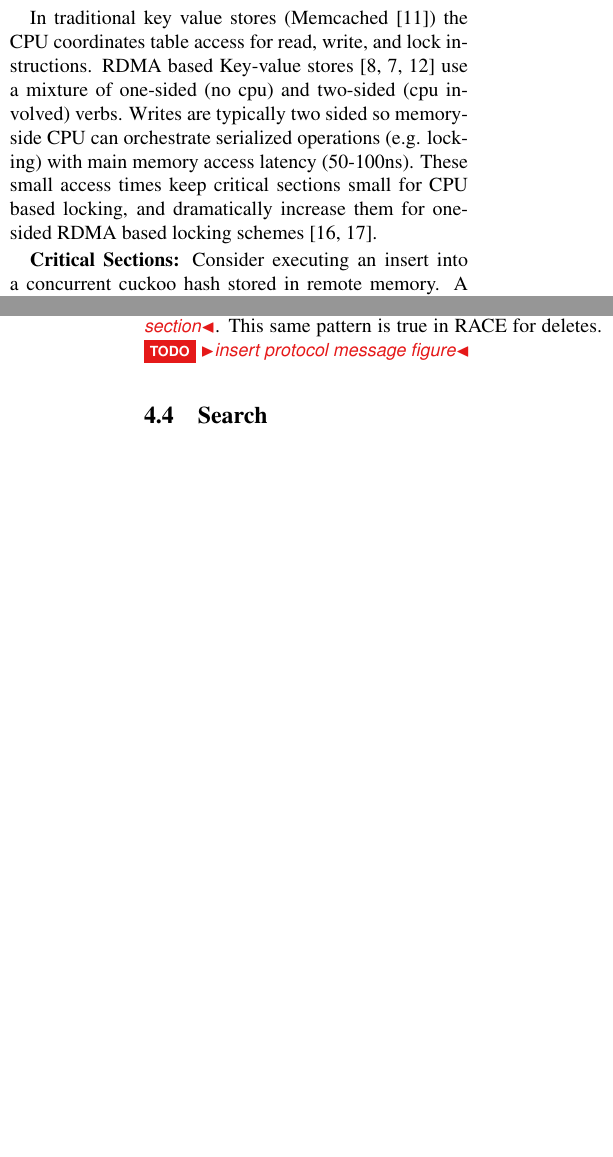
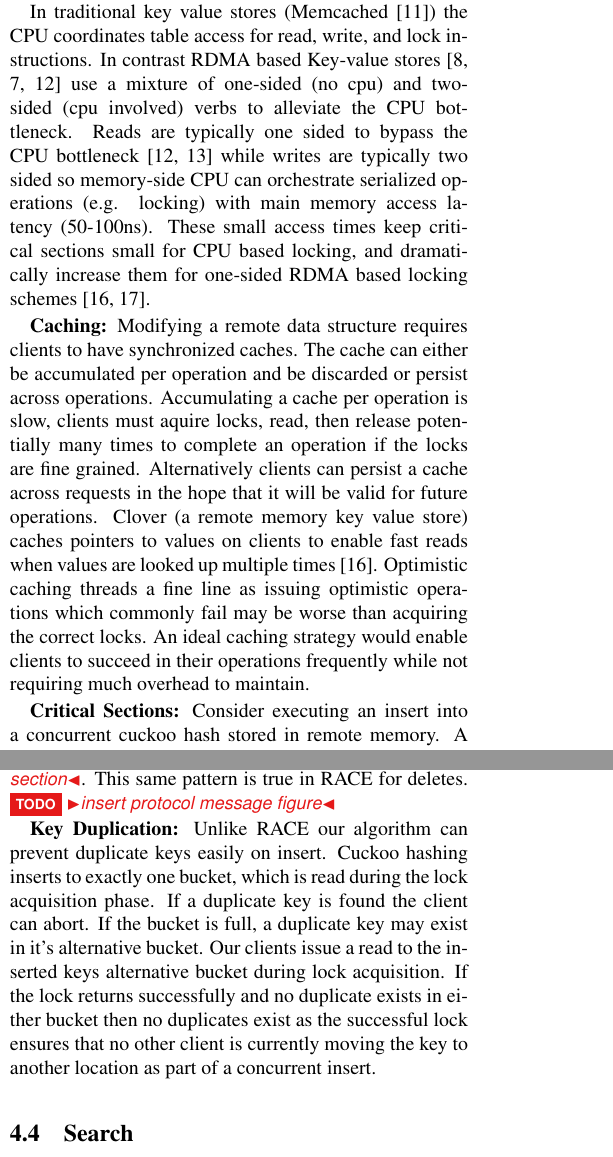
Before and after one commit to wantonsolutions/RemoteDataStructres, a LaTeX document (papers/simulator/paper.tex, which reads papers/simulator/body.tex): two parts of the columns of pages 1 and 5 of 6, joined at a grey line, cut so that both start at the same text, the shorter picture padded with empty space. Compiled offline with pdfLaTeX.

Commit message:
added key duplication

```diff
--- a/papers/simulator/body.tex
+++ b/papers/simulator/body.tex
@@ -76,15 +76,36 @@ are contested the number of round trips increases.
 %cpu locking vs rdma
 In traditional key value stores (Memcached~\cite{memcached})
 the CPU coordinates table access for read, write, and lock
-instructions. RDMA based Key-value
+instructions. In contrast RDMA based Key-value
 stores~\cite{herd,erpc,pilaf} use a mixture of one-sided (no
-cpu) and two-sided (cpu involved) verbs.  Writes are
-typically two sided so memory-side CPU can orchestrate
-serialized operations (e.g. locking) with main memory access
-latency (50-100ns). These small access times keep critical
-sections small for CPU based locking, and dramatically
-increase them for one-sided RDMA based locking
-schemes~\cite{clover, sherman}.
+cpu) and two-sided (cpu involved) verbs to alleviate the CPU
+bottleneck. Reads are typically one sided to bypass the CPU
+bottleneck~\cite{pilaf,cell} while writes are typically two
+sided so memory-side CPU can orchestrate serialized
+operations (e.g. locking) with main memory access latency
+(50-100ns).  These small access times keep critical sections
+small for CPU based locking, and dramatically increase them
+for one-sided RDMA based locking schemes~\cite{clover,
+sherman}.
+
+\textbf{Caching:} Modifying a remote data structure requires
+clients to have synchronized caches. The cache can either be
+accumulated per operation and be discarded or persist across
+operations.  Accumulating a cache per operation is slow,
+clients must aquire locks, read, then release potentially
+many times to complete an operation if the locks are fine
+grained. Alternatively clients can persist a cache across
+requests in the hope that it will be valid for future
+operations.  Clover (a remote memory key value store) caches
+pointers to values on clients to enable fast reads when
+values are looked up multiple times~\cite{clover}.
+Optimistic caching threads a fine line as issuing optimistic
+operations which commonly fail may be worse than acquiring
+the correct locks.  An ideal caching strategy would enable
+clients to succeed in their operations frequently while not
+requiring much overhead to maintain.
+
+
 
 %cuckoo hashing optimistic vs locks
 \textbf{Critical Sections:} Consider executing an insert
@@ -474,6 +504,18 @@ read size in excahnge for latency~\todo{evaluation section}.
 This same pattern is true in RACE for deletes.
 \todo{insert protocol message figure}
 
+\textbf{Key Duplication:} Unlike RACE our algorithm can
+prevent duplicate keys easily on insert. Cuckoo hashing
+inserts to exactly one bucket, which is read during the lock
+acquisition phase. If a duplicate key is found the client
+can abort. If the bucket is full, a duplicate key may exist
+in it's alternative bucket. Our clients issue a read to the
+inserted keys alternative bucket during lock acquisition. If
+the lock returns successfully and no duplicate exists in
+either bucket then no duplicates exist as the successful
+lock ensures that no other client is currently moving the
+key to another location as part of a concurrent insert.
+
 \subsection{Search}
 Cuckoo hashing insert traditionally uses random
 replacement~\cite{cuckoo}. Random replacement requires
```
Also changed, not shown: papers/simulator/body.tex (19 more changed lines).
